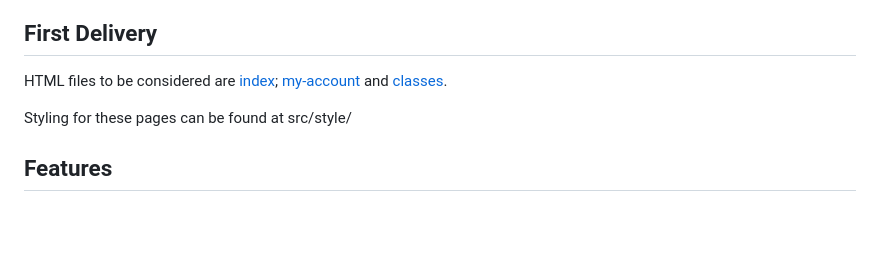
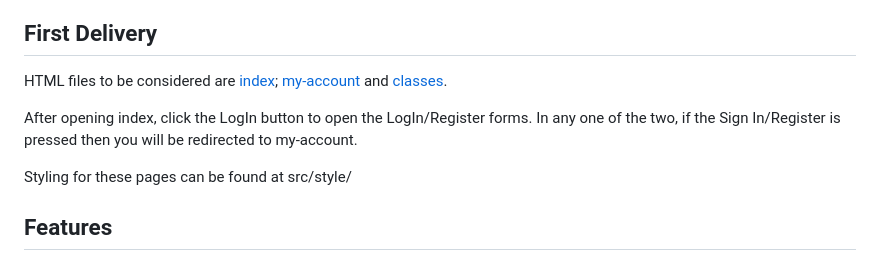
Before and after one commit to Pinho13/LTW-The-Forge, a Markdown page: README.md, the part around the change. GitHub-like rendering; blank space fills up the shorter version.

Commit message:
Final touches for first delivery

```diff
--- a/README.md
+++ b/README.md
@@ -13,6 +13,8 @@ The system is being developed following the requirements of the course, includin
 
 ## First Delivery
 HTML files to be considered are [index](index.html); [my-account](my-account.html) and [classes](classes-static.html).
+
+After opening index, click the LogIn button to open the LogIn/Register forms. In any one of the two, if the Sign In/Register is pressed then you will be redirected to my-account.
 
 Styling for these pages can be found at src/style/
 
```
